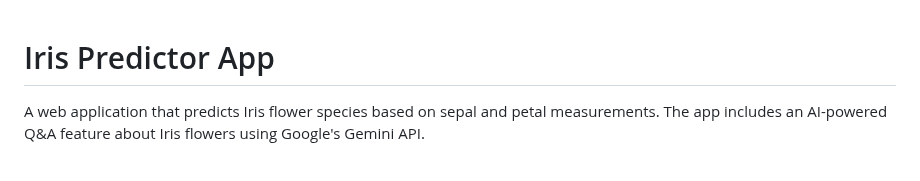
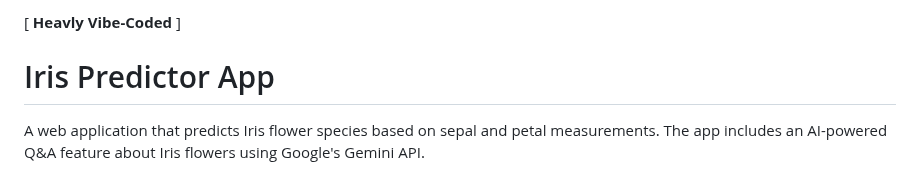
Before and after one commit to utkarsh820/iris_predictor_app, a Markdown page: README.md, the part around the change. GitHub-like rendering.

```diff
--- a/README.md
+++ b/README.md
@@ -1,3 +1,5 @@
+[ **Heavly Vibe-Coded** ]
+
 # Iris Predictor App
 
 A web application that predicts Iris flower species based on sepal and petal measurements. The app includes an AI-powered Q&A feature about Iris flowers using Google's Gemini API.
```
